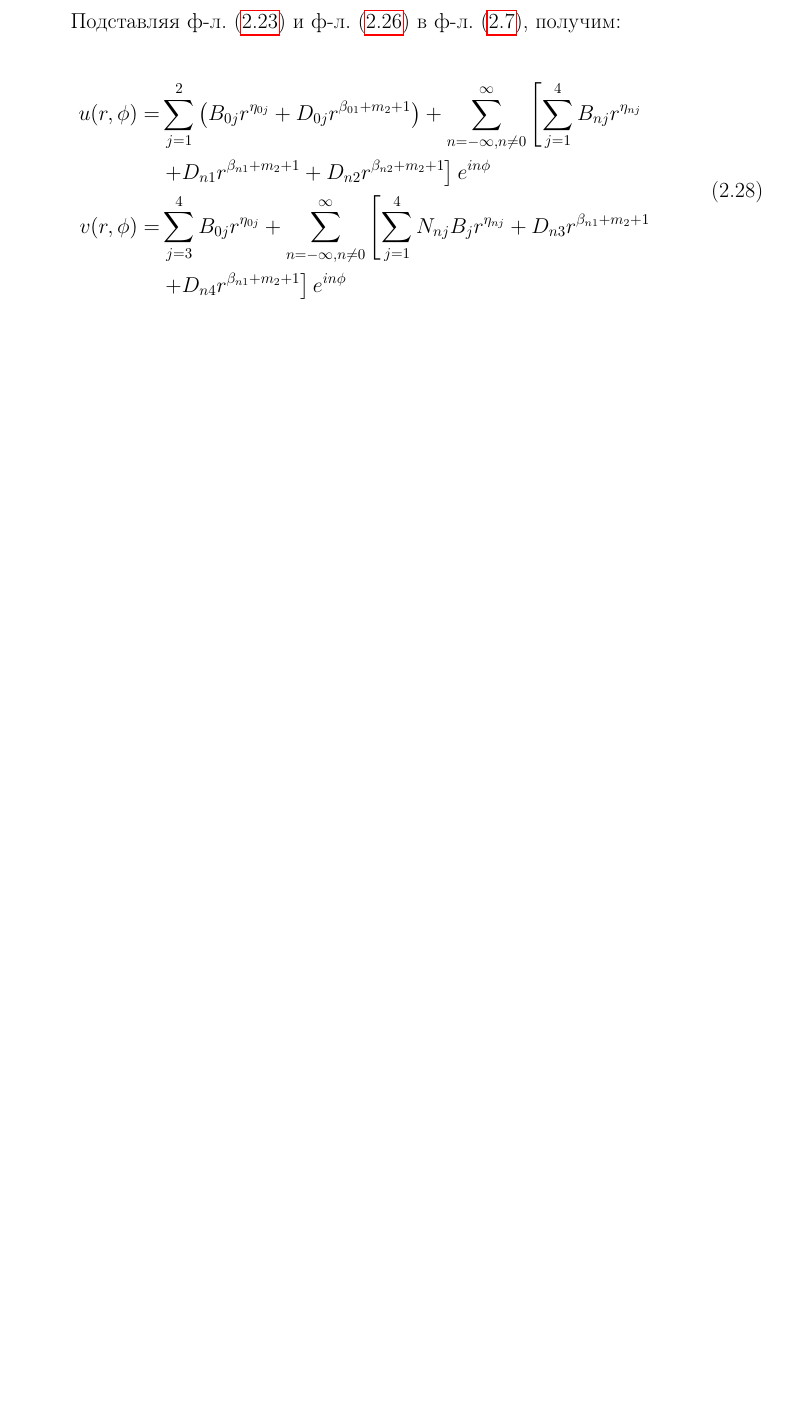
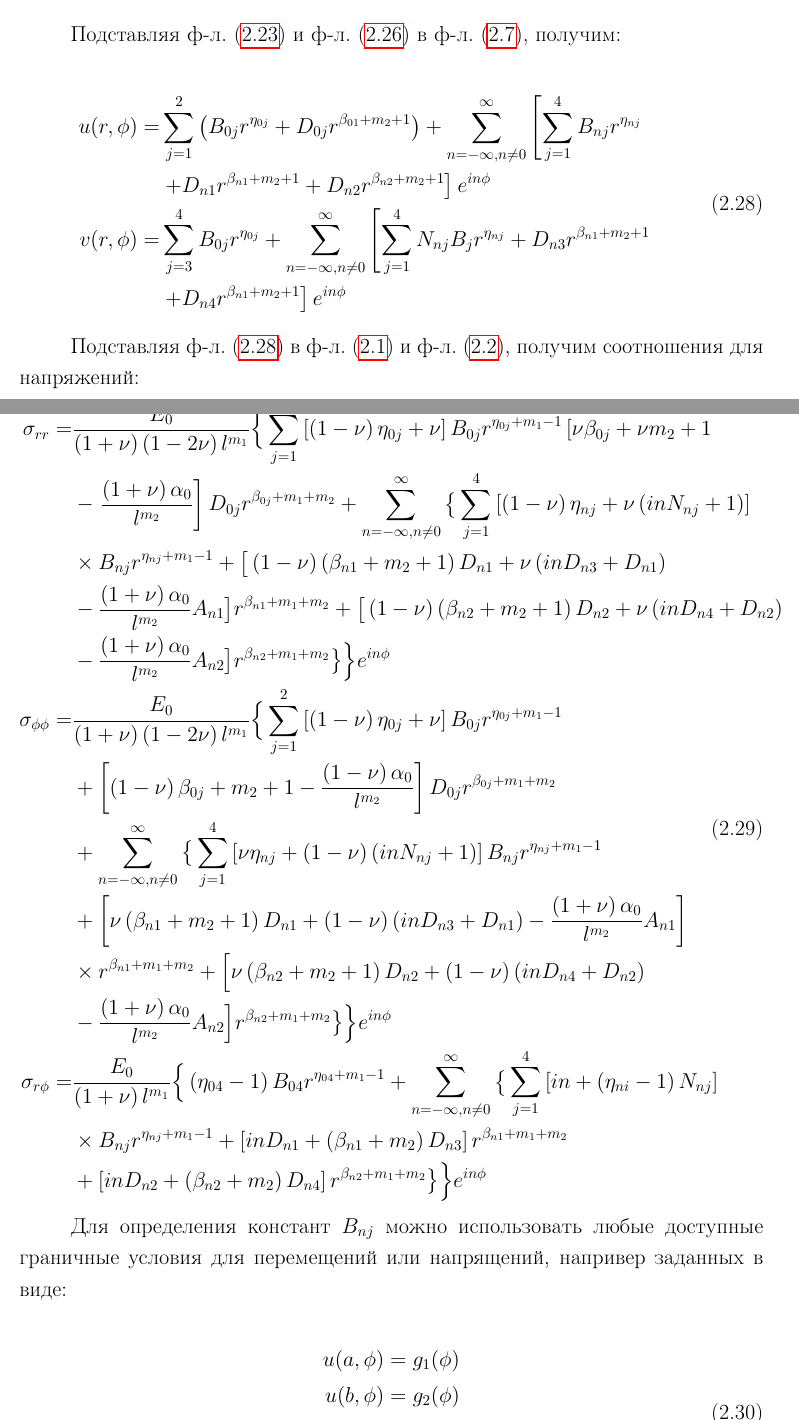
Before and after one commit to Strain88/second_year_latex_template, a LaTeX book (draft_second_year.tex, which reads chapters/part1_.tex): part of page 16 of 16 before the commit and two parts of pages 16 and 17 of 18 after it, the two joined at a grey line, cut so that both start at the same text, the shorter picture padded with empty space. Compiled offline with pdfLaTeX.

Commit message:
chapter 2 finish

```diff
--- a/chapters/part1_.tex
+++ b/chapters/part1_.tex
@@ -590,3 +590,43 @@ j=1, 2
 	& \left. + D_{n4} r^{\beta_{n1}+m_2+1} \right ] e^{in\phi}
 \end{split}
 \end{equation}
+
+Подставляя \cref{eq:ch2:equation28} в  \cref{eq:ch2:equation1} и  \cref{eq:ch2:equation2}, получим соотношения для напряжений:
+
+\begin{equation}
+\label{eq:ch2:equation29}
+\begin{split}
+	\sigma_{rr} =& \frac{E_0}{\left (1+\nu \right ) \left (1-2\nu \right) l^{m_1}}
+		\Big \{ \sum_{j=1}^2 \left [ \left ( 1 -\nu \right ) \eta_{0j}+\nu \right ] B_{0j}r^{\eta_{0j}+m_1-1}  \left [\nu \beta_{0j} +\nu m_2 + 1 \right.  \\
+	&-   \left. \frac{\left ( 1 +\nu \right ) \alpha_0}{l^{m_2}} \right ] D_{0j} r^{\beta_{0j}+m_1+m_2} +
+		 \sum_{n=-\infty, n\ne 0}^{\infty} \big\{  \sum_{j=1}^4 \left [ \left ( 1 -\nu \right ) \eta_{nj} +\nu \left ( in N_{nj}+1 \right ) \right ]  \\
+	&\times B_{nj} r^{\eta_{nj}+m_1-1}+\big [ \left (1-\nu \right ) \left (\beta_{n1}+m_2+1 \right ) D_{n1} + \nu \left ( in D_{n3} +D_{n1} \right )\\
+	&-  \frac{\left ( 1+\nu \right ) \alpha_0}{l^{m_2}} A_{n1} \big ] r^{\beta_{n1}+m_1+m_2}+ \big [ \left (1-\nu \right ) \left ( \beta_{n2}+m_2+1 \right ) D_{n2}  +  \nu \left (inD_{n4}+D_{n2} \right )\\
+	&- \frac{\left (1+\nu \right) \alpha_0}{l^{m_2}} A_{n2} \big ] r^{\beta_{n2}+m_1+m_2} \big\}  \Big \} e^{in\phi}\\
+	%
+	\sigma_{\phi \phi} =& \frac{E_0}{\left (1+\nu \right ) \left (1-2\nu \right) l^{m_1}}
+	 	\Big \{ \sum_{j=1}^2 \left [ \left ( 1 -\nu \right ) \eta_{0j}+\nu \right ] B_{0j}r^{\eta_{0j}+m_1-1} \\
+	&+ \left [ \left ( 1 -\nu \right ) \beta_{0j}+m_2+1 - \frac{\left (1-\nu \right)\alpha_0}{l^{m_2}} \right ]D_{0j} r^{\beta_{0j}+m_1+m_2} \\
+	&+  \sum_{n=-\infty, n\ne 0}^{\infty} \big\{  \sum_{j=1}^4 \left [ \nu \eta_{nj}+ \left ( 1 -\nu \right ) \left ( in N_{nj}+1 \right ) \right ]  B_{nj} r^{\eta_{nj}+m_1-1}\\
+	&+ \left [ \nu \left ( \beta_{n1}+m_2+1\right ) D_{n1} + \left (1-\nu \right ) \left (inD_{n3}+D_{n1} \right )-\frac{ \left (1+\nu \right ) \alpha_0}{l^{m_2}}A_{n1}\right ]\\
+	&\times r^{ \beta_{n1}+m_1+m_2} + \Big [ \nu \left (\beta_{n2}+m_2+1 \right ) D_{n2} +\left (1-\nu \right )\left ( in D_{n4}+D_{n2} \right )\\
+	&- \frac{\left (1+\nu \right ) \alpha_0}{l^{m_2}}A_{n2} \Big  ] r^{\beta_{n2}+m_1+m_2} \big\}  \Big \} e^{in\phi} \\
+	%
+	\sigma_{r\phi} =& \frac{E_0}{\left (1+\nu \right ) l^{m_1}}
+		\Big \{ \left ( \eta_{04}-1 \right) B_{04} r^{\eta_{04}+m_1-1} +\sum_{n=-\infty, n\ne 0}^{\infty} \big\{  \sum_{j=1}^4 \left [ in+ \left (\eta_{ni} -  1  \right ) N_{nj} \right ]\\
+	&\times B_{nj} r^{\eta_{nj}+m_1-1} + \left [  in D_{n1} + \left ( \beta_{n1} + m_2 \right ) D_{n3} \right ] r^{\beta_{n1}+m_1+m_2} \\
+	&+\left [ in D_{n2} + \left ( \beta_{n2} + m_2 \right ) D_{n4} \right ] r^{\beta_{n2}+m_1+m_2} \big\} \Big \} e^{in\phi}
+\end{split}
+\end{equation}
+
+Для определения констант \(B_{nj}\) можно использовать любые доступные граничные условия для перемещений или напрящений, напривер заданных в виде:
+
+\begin{equation}
+\label{eq:ch2:equation30}
+\begin{split}
+	u(a, \phi) = g_1 (\phi) \\
+	u(b, \phi) = g_2 (\phi) \\
+	v(a, \phi) = g_3 (\phi) \\
+	v(b, \phi) = g_4 (\phi) \\
+\end{split}
+\end{equation}
```
Also changed, not shown: draft_second_year.tex (+1 -1 lines), chapters/part1_.tex (14 more changed lines).
